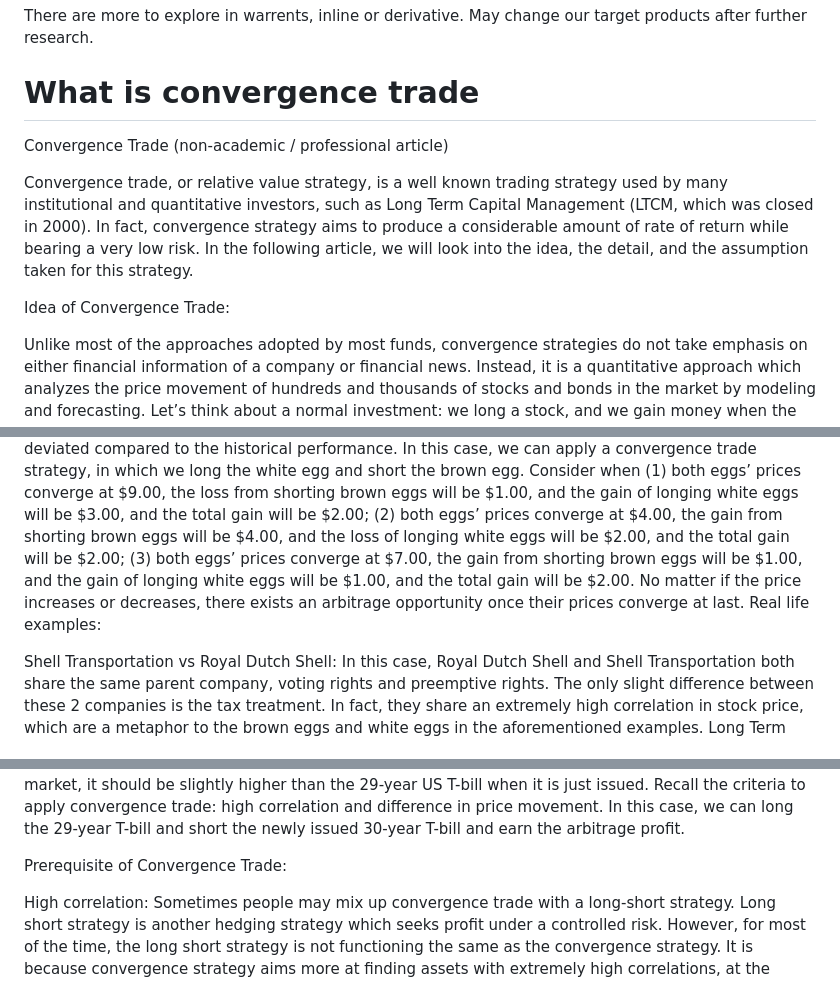
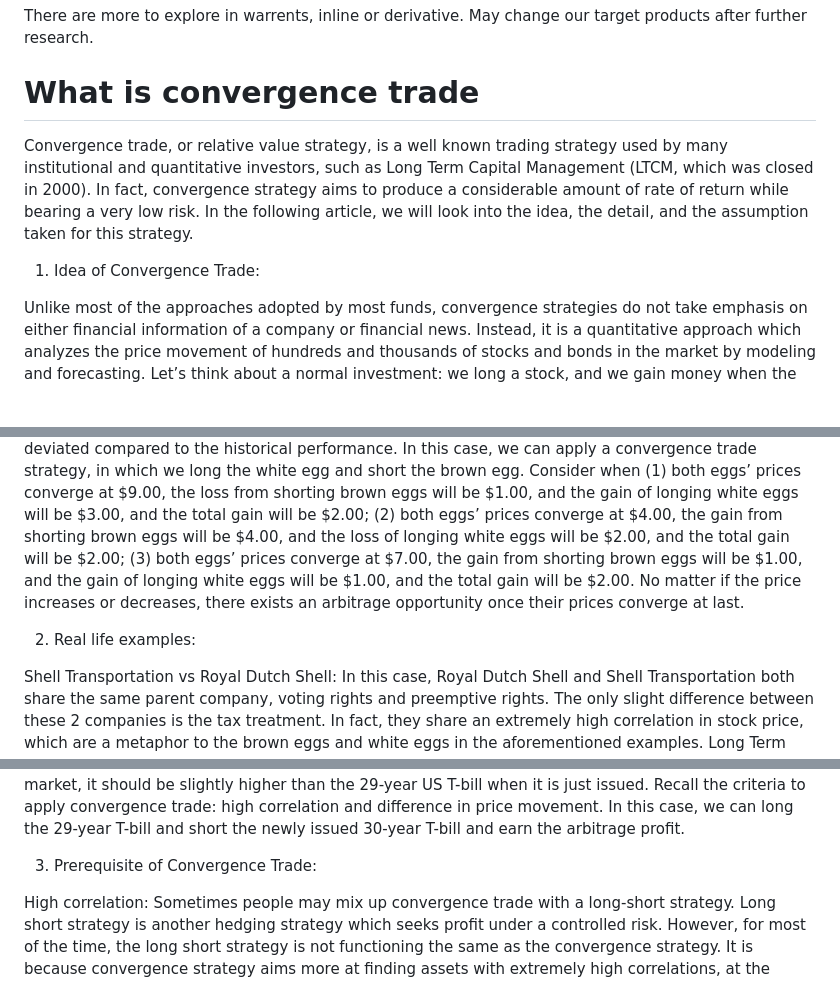
Before and after one commit to vibing-onion/Stock-Correlation-Analysis, a Markdown page: README.md, 3 parts joined by grey strips. Rendered like a GitHub page; blank space fills up the shorter version.

```diff
--- a/README.md
+++ b/README.md
@@ -17,26 +17,27 @@ The hidden opportunities in US market are left to be discovered.
 There are more to explore in warrents, inline or derivative. May change our target products after further research.
 
 # What is convergence trade
-Convergence Trade
-(non-academic / professional article)
 
 Convergence trade, or relative value strategy, is a well known trading strategy used by many institutional and quantitative investors, such as Long Term Capital Management (LTCM, which was closed in 2000). In fact, convergence strategy aims to produce a considerable amount of rate of return while bearing a very low risk. In the following article, we will look into the idea, the detail, and the assumption taken for this strategy.
 
-Idea of Convergence Trade:
+
+1. Idea of Convergence Trade:
 
 Unlike most of the approaches adopted by most funds, convergence strategies do not take emphasis on either financial information of a company or financial news. Instead, it is a quantitative approach which analyzes the price movement of hundreds and thousands of stocks and bonds in the market by modeling and forecasting. Let’s think about a normal investment: we long a stock, and we gain money when the price of the stock increases. However, you will bear a loss when its price drops. In this case, we bear a risk when we seek a return, and the risk of the investment is hard to be quantified as there are many many factors affecting the price movement.
 
 Therefore, here comes the idea of convergence trade: first we have to find a pair of very similar assets which implies a very similar price movement, with a small price difference, for most of the time (theoretically, both assets valuation should be similar). Then, we have to wait and spot the significant price difference for this pair of assets, and that’s when you can have arbitrage opportunities by longing the one with lower price and shorting the one with higher price. As long as the price of two assets return to the previous trends and become similar again, we can earn an arbitrage profit equivalent to the price difference at the beginning of the position. Even if the price of the assets diverge further in a long time, we can earn an arbitrage profit once it converges some day in the future.
 
 Let’s give a simple example to demonstrate the strategy. Today we observe two kinds of eggs, one is white egg and another is brown egg. Their flavor, size and hygiene standards are identical. Presumably, both eggs should share the same or very similar price and almost the same price movement. One day you observe that the price of a brown egg is $8.00 but the price of a white egg is $6.00, which is greatly deviated compared to the historical performance. In this case, we can apply a convergence trade strategy, in which we long the white egg and short the brown egg. Consider when (1) both eggs’ prices converge at $9.00, the loss from shorting brown eggs will be $1.00, and the gain of longing white eggs will be $3.00, and the total gain will be $2.00; (2) both eggs’ prices converge at $4.00, the gain from shorting brown eggs will be $4.00, and the loss of longing white eggs will be $2.00, and the total gain will be $2.00; (3) both eggs’ prices converge at $7.00, the gain from shorting brown eggs will be $1.00, and the gain of longing white eggs will be $1.00, and the total gain will be $2.00. No matter if the price increases or decreases, there exists an arbitrage opportunity once their prices converge at last.
-Real life examples:
+
+
+2. Real life examples:
 
 Shell Transportation vs Royal Dutch Shell: In this case, Royal Dutch Shell and Shell Transportation both share the same parent company, voting rights and preemptive rights. The only slight difference between these 2 companies is the tax treatment. In fact, they share an extremely high correlation in stock price, which are a metaphor to the brown eggs and white eggs in the aforementioned examples. Long Term Capital Management observed a more deviated price difference between them and applied a convergence trade strategy, betting that their price will converge in the future and earn an arbitrage profit from it.
 
 Government bond: As a matter of fact, since the correlation of bonds is much higher than that of stocks, most of the convergence trade is applied in the bond market. Using 30-year US Treasury Bill as an example, it should share a very similar price to the the US Treasury bill which 29 years to maturity theoretically. However, as the newer 30-year US Treasury Bill is a more liquid financial product in the market, it should be slightly higher than the 29-year US T-bill when it is just issued. Recall the criteria to apply convergence trade: high correlation and difference in price movement. In this case, we can long the 29-year T-bill and short the newly issued 30-year T-bill and earn the arbitrage profit.
 
 
-Prerequisite of Convergence Trade:
+3. Prerequisite of Convergence Trade:
 
 High correlation: Sometimes people may mix up convergence trade with a long-short strategy. Long short strategy is another hedging strategy which seeks profit under a controlled risk. However, for most of the time, the long short strategy is not functioning the same as the convergence strategy. It is because convergence strategy aims more at finding assets with extremely high correlations, at the extent higher than most of the long short strategy, by math modeling and programming. This explains why I would specify that the characteristics of eggs are almost identical in the previous example. Only a high correlation in asset price can have a better guarantee that their price will converge in the future and we can undergo nearly risk-free arbitrage.
 
```
Also changed, not shown: other parts of README.md (+2 -1 lines).
